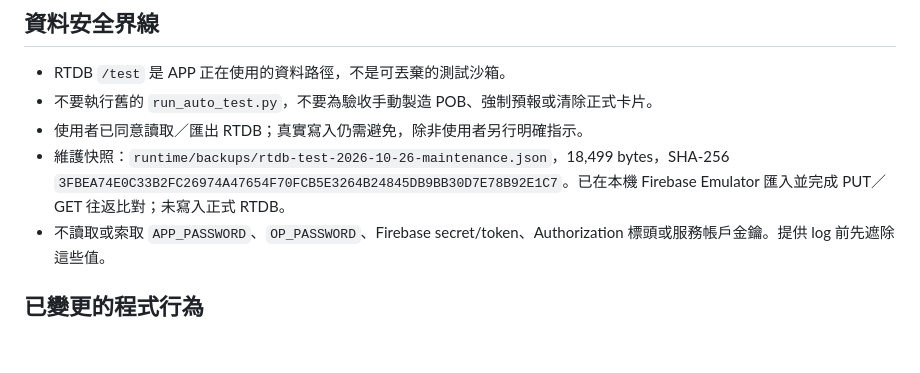
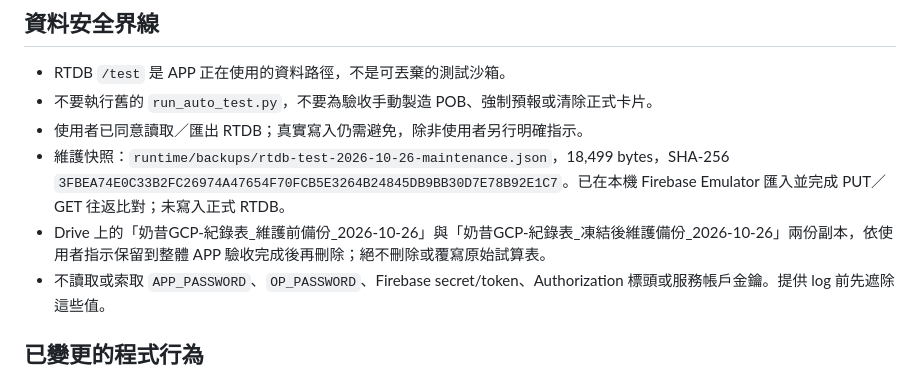
Before and after one commit to uuuhasho/wind-monitor-app, a Markdown page: plan/2026-10-26/2026-10-26_改奶昔架構_handoff.md, the part around the change. GitHub-like rendering; blank space fills up the shorter version.

Commit message:
docs: defer Drive backup cleanup

```diff
--- a/plan/2026-10-26/2026-10-26_改奶昔架構_handoff.md
+++ b/plan/2026-10-26/2026-10-26_改奶昔架構_handoff.md
@@ -22,6 +22,7 @@
 - 不要執行舊的 <code>run_auto_test.py</code>，不要為驗收手動製造 POB、強制預報或清除正式卡片。
 - 使用者已同意讀取／匯出 RTDB；真實寫入仍需避免，除非使用者另行明確指示。
 - 維護快照：<code>runtime/backups/rtdb-test-2026-10-26-maintenance.json</code>，18,499 bytes，SHA-256 <code>3FBEA74E0C33B2FC26974A47654F70FCB5E3264B24845DB9BB30D7E78B92E1C7</code>。已在本機 Firebase Emulator 匯入並完成 PUT／GET 往返比對；未寫入正式 RTDB。
+- Drive 上的「奶昔GCP-紀錄表_維護前備份_2026-10-26」與「奶昔GCP-紀錄表_凍結後維護備份_2026-10-26」兩份副本，依使用者指示保留到整體 APP 驗收完成後再刪除；絕不刪除或覆寫原始試算表。
 - 不讀取或索取 <code>APP_PASSWORD</code>、<code>OP_PASSWORD</code>、Firebase secret/token、Authorization 標頭或服務帳戶金鑰。提供 log 前先遮除這些值。
 
 ## 已變更的程式行為
```
